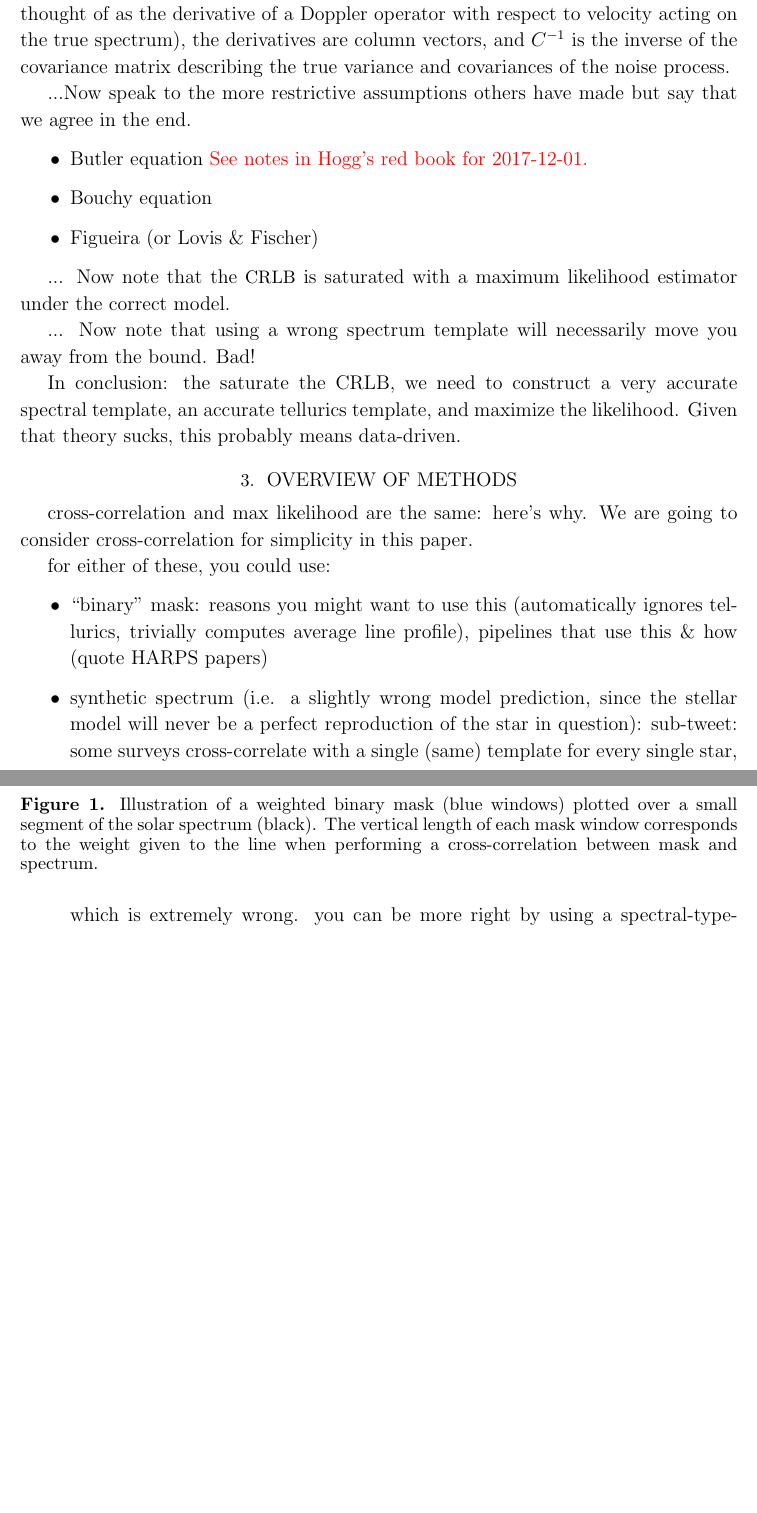
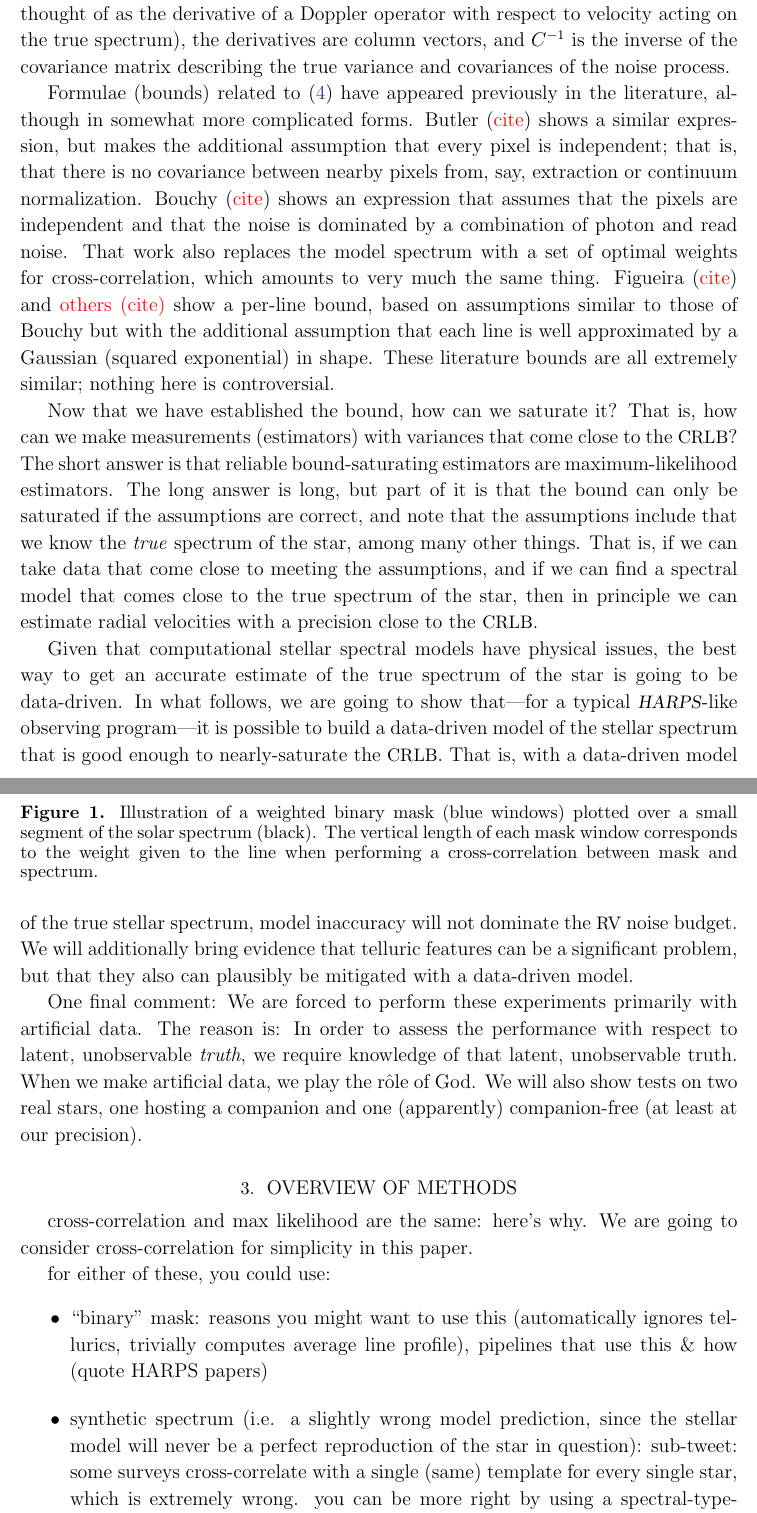
Before and after one commit to davidwhogg/EPRV, a LaTeX paper (paper/paper.tex): two parts of pages 5 and 6 of 8, joined at a grey line, cut so that both start at the same text, the shorter picture padded with empty space. Compiled offline with LaTeX, dvips and Ghostscript; a missing bibliography style is replaced by a similar one.

Commit message:
info section done - boo yeah - write drunk, edit sober

```diff
--- a/paper/paper.tex
+++ b/paper/paper.tex
@@ -199,22 +199,48 @@ operator with respect to velocity acting on the true spectrum), the
 derivatives are column vectors, and $C^{-1}$ is the inverse of the covariance matrix
 describing the true variance and covariances of the noise process.
 
-...Now speak to the more restrictive assumptions others have made but
-say that we agree in the end.
-\begin{itemize}
-\item Butler equation \todo{See notes in Hogg's red book for 2017-12-01.}
-\item Bouchy equation
-\item Figueira (or Lovis \& Fischer)
-\end{itemize}
+Formulae (bounds) related to (\ref{eq:crlb}) have appeared previously
+in the literature, although in somewhat more complicated forms.
+Butler (\todo{cite}) shows a similar expression, but makes the additional
+assumption that every pixel is independent; that is, that there is no
+covariance between nearby pixels from, say, extraction or continuum normalization.
+Bouchy (\todo{cite}) shows an expression that assumes that the pixels
+are independent and that the noise is dominated by a combination of photon
+and read noise.
+That work also replaces the model spectrum with a set of optimal
+weights for cross-correlation, which amounts to very much the same thing.
+Figueira (\todo{cite}) and \todo{others (cite)} show a per-line
+bound, based on assumptions similar to those of Bouchy but with the additional assumption that
+each line is well approximated by a Gaussian (squared exponential) in shape.
+These literature bounds are all extremely similar; nothing here is controversial.
 
-... Now note that the \CRLB\ is saturated with a maximum likelihood estimator under the correct model.
+Now that we have established the bound, how can we saturate it? That is,
+how can we make measurements (estimators)  with variances that come close to the \CRLB?
+The short answer is that reliable bound-saturating estimators are maximum-likelihood estimators.
+The long answer is long, but part of it is that the bound can only be saturated if the
+assumptions are correct, and note that the assumptions include that we know the
+\emph{true} spectrum of the star, among many other things.
+That is, if we can take data that come close to meeting the assumptions, and
+if we can find a spectral model that comes close to the true spectrum of the star,
+then in principle we can estimate radial velocities with a precision close to the \CRLB.
 
-... Now note that using a wrong spectrum template will necessarily move you away from the bound. Bad!
+Given that computational stellar spectral models have physical issues, the best way
+to get an accurate estimate of the true spectrum of the star is going to be data-driven.
+In what follows, we are going to show that---for a typical \HARPS-like observing program---%
+it is possible to build a data-driven model of the stellar spectrum that is good enough
+to nearly-saturate the \CRLB.
+That is, with a data-driven model of the true stellar spectrum, model inaccuracy will
+not dominate the \RV\ noise budget.
+We will additionally bring evidence that telluric features can be a significant problem,
+but that they also can plausibly be mitigated with a data-driven model.
 
-In conclusion: the saturate the CRLB, we need to construct a very
-accurate spectral template, an accurate tellurics template, and
-maximize the likelihood. Given that theory sucks, this probably means
-data-driven.
+One final comment:
+We are forced to perform these experiments primarily with artificial data.
+The reason is: In order to assess the performance with respect to latent, unobservable \emph{truth},
+we require knowledge of that latent, unobservable truth.
+When we make artificial data, we play the r\^ole of God.
+We will also show tests on two real stars, one hosting a companion and
+one (apparently) companion-free (at least at our precision).
 
 \section{Overview of Methods}
 \label{s:methods}
```
Also changed, not shown: paper/paper.tex (2 more changed lines).
